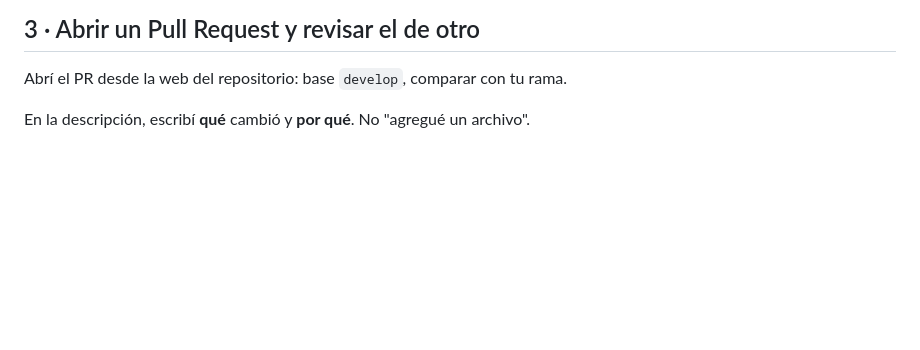
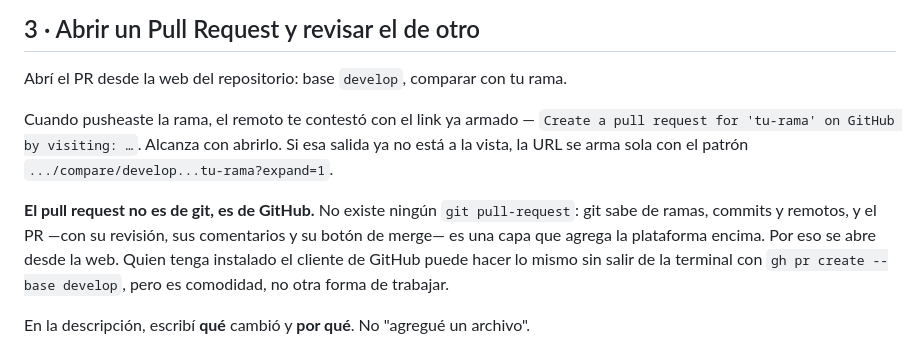
Before and after one commit to Taligent-SA/taligent_coe_capacitacion_git, a Markdown page: docs/EJERCICIOS.md, the part around the change. GitHub-like rendering; blank space fills up the shorter version.

Commit message:
docs: aclarar en el ejercicio 3 que el pull request es de GitHub, no de git

```diff
--- a/docs/EJERCICIOS.md
+++ b/docs/EJERCICIOS.md
@@ -90,6 +90,16 @@ Volvé a dejar el archivo como estaba antes de seguir.
 
 Abrí el PR desde la web del repositorio: base `develop`, comparar con tu rama.
 
+Cuando pusheaste la rama, el remoto te contestó con el link ya armado — `Create a pull request for
+'tu-rama' on GitHub by visiting: …`. Alcanza con abrirlo. Si esa salida ya no está a la vista, la URL
+se arma sola con el patrón `.../compare/develop...tu-rama?expand=1`.
+
+**El pull request no es de git, es de GitHub.** No existe ningún `git pull-request`: git sabe de
+ramas, commits y remotos, y el PR —con su revisión, sus comentarios y su botón de merge— es una capa
+que agrega la plataforma encima. Por eso se abre desde la web. Quien tenga instalado el cliente de
+GitHub puede hacer lo mismo sin salir de la terminal con `gh pr create --base develop`, pero es
+comodidad, no otra forma de trabajar.
+
 En la descripción, escribí **qué** cambió y **por qué**. No "agregué un archivo".
 
 Después, **buscá el PR de otro participante y revisalo**. Mirá el diff y dejá al menos un
```
